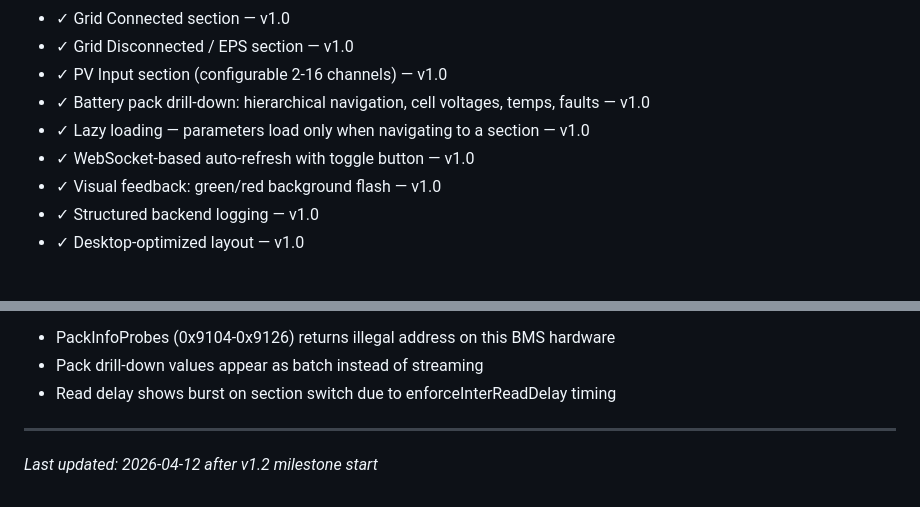
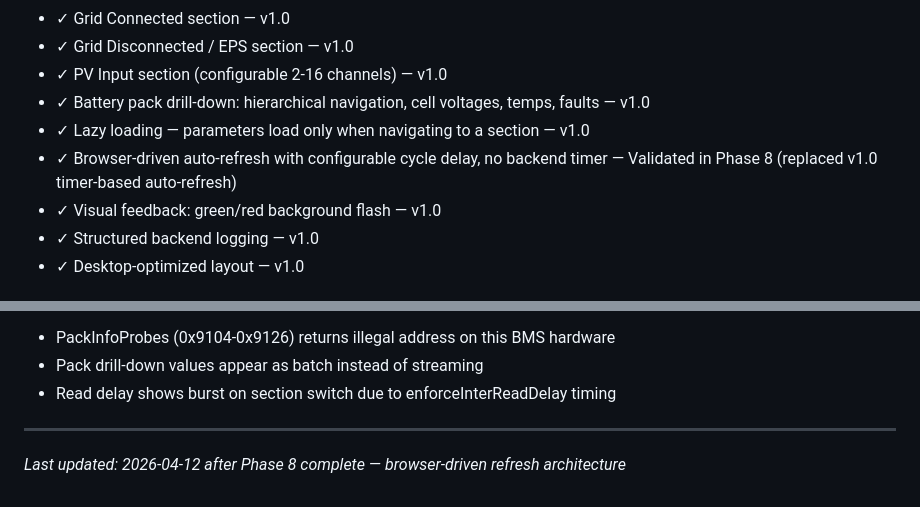
Before and after one commit to egeek-tech/sofar-HYD-diag, a Markdown page: .planning/PROJECT.md, 2 parts joined by grey strips. Drawn GitHub-style.

Commit message:
docs(phase-08): evolve PROJECT.md after phase completion

```diff
--- a/.planning/PROJECT.md
+++ b/.planning/PROJECT.md
@@ -39,7 +39,7 @@ Provide clear, real-time visibility into all Sofar HYD inverter parameters — e
 - ✓ PV Input section (configurable 2-16 channels) — v1.0
 - ✓ Battery pack drill-down: hierarchical navigation, cell voltages, temps, faults — v1.0
 - ✓ Lazy loading — parameters load only when navigating to a section — v1.0
-- ✓ WebSocket-based auto-refresh with toggle button — v1.0
+- ✓ Browser-driven auto-refresh with configurable cycle delay, no backend timer — Validated in Phase 8 (replaced v1.0 timer-based auto-refresh)
 - ✓ Visual feedback: green/red background flash — v1.0
 - ✓ Structured backend logging — v1.0
 - ✓ Desktop-optimized layout — v1.0
@@ -128,4 +128,4 @@ Two milestones complete (v1.0 MVP + v1.1 UX Polish & Battery Pack Fix).
 - Read delay shows burst on section switch due to enforceInterReadDelay timing
 
 ---
-*Last updated: 2026-04-12 after v1.2 milestone start*
+*Last updated: 2026-04-12 after Phase 8 complete — browser-driven refresh architecture*
```
